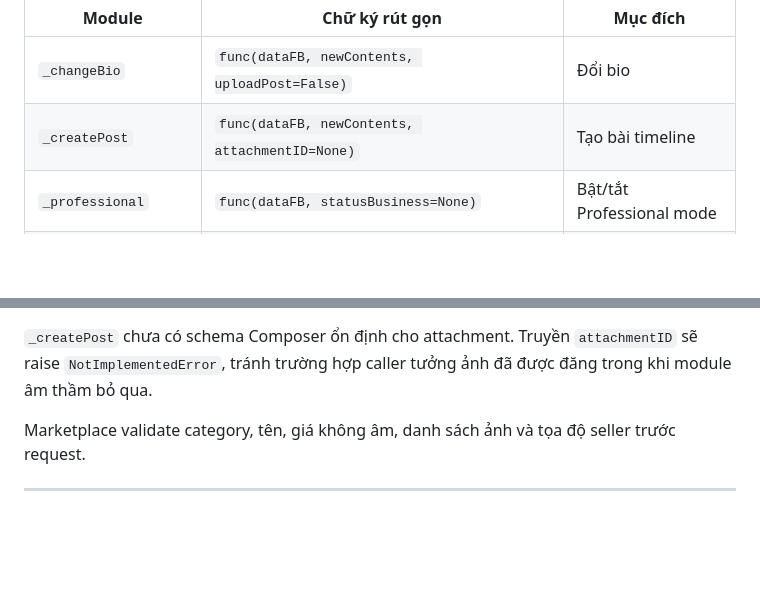
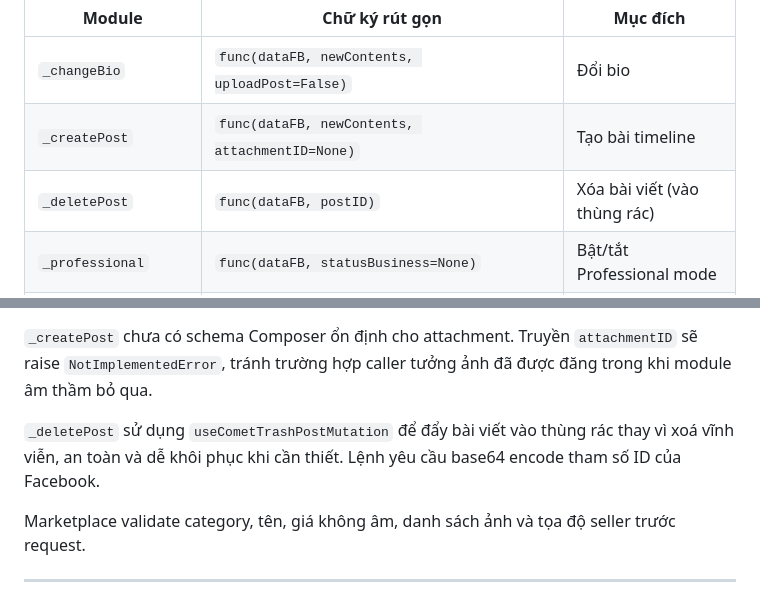
Before and after one commit to m008v/fbchat-v2, a Markdown page: DOCS.md, 2 parts joined by grey strips. Rendered like a GitHub page; blank space fills up the shorter version.

Commit message:
docs: add _deletePost module docs

````diff
--- a/DOCS.md
+++ b/DOCS.md
@@ -795,6 +795,7 @@ Mọi API trong bảng là coroutine và phần lớn nhận optional keyword-on
 |---|---|---|
 | `_changeBio` | `func(dataFB, newContents, uploadPost=False)` | Đổi bio |
 | `_createPost` | `func(dataFB, newContents, attachmentID=None)` | Tạo bài timeline |
+| `_deletePost` | `func(dataFB, postID)` | Xóa bài viết (vào thùng rác) |
 | `_professional` | `func(dataFB, statusBusiness=None)` | Bật/tắt Professional mode |
 | `_search` | `func(dataFB, keywordSearch)` | Tìm user, tối đa 5 kết quả đã loại trùng |
 | `_blocking` | `func(dataFB, idUser, choiceInteract)` | `block` hoặc `unblock` |
@@ -827,6 +828,8 @@ async with httpx.AsyncClient(timeout=30) as client:
 ```
 
 `_createPost` chưa có schema Composer ổn định cho attachment. Truyền `attachmentID` sẽ raise `NotImplementedError`, tránh trường hợp caller tưởng ảnh đã được đăng trong khi module âm thầm bỏ qua.
+
+`_deletePost` sử dụng `useCometTrashPostMutation` để đẩy bài viết vào thùng rác thay vì xoá vĩnh viễn, an toàn và dễ khôi phục khi cần thiết. Lệnh yêu cầu base64 encode tham số ID của Facebook.
 
 Marketplace validate category, tên, giá không âm, danh sách ảnh và tọa độ seller trước request.
 
````
